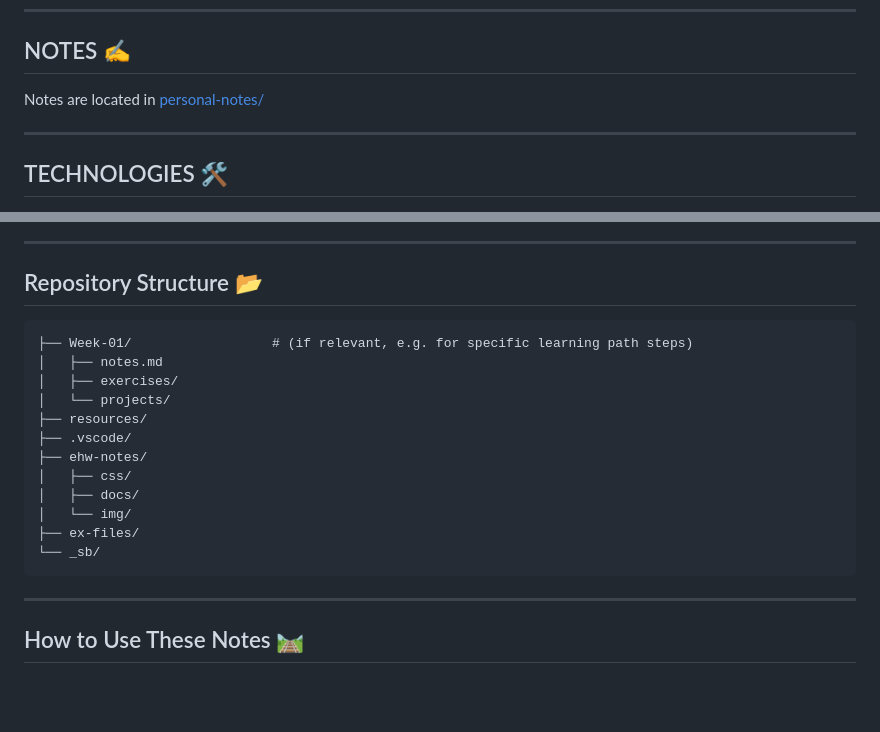
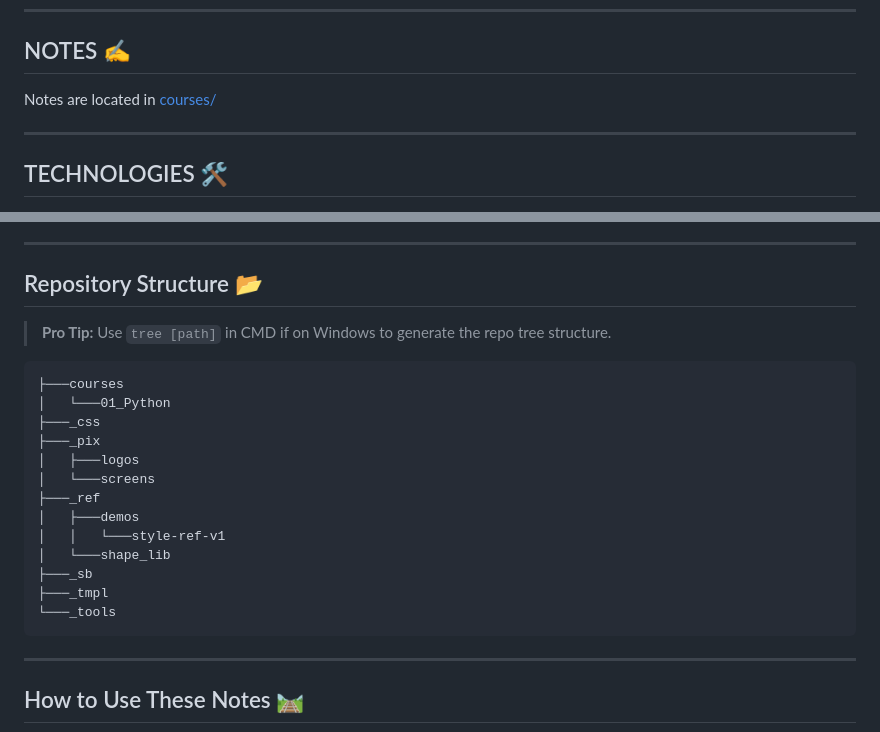
Before and after one commit to codewizard13/ehw-tut-boot.dev, a Markdown page: README.md, 2 parts joined by grey strips. GitHub-like rendering; blank space fills up the shorter version.

`````diff
--- a/README.md
+++ b/README.md
@@ -54,7 +54,7 @@
 
 ## NOTES ✍️
 
-Notes are located in [personal-notes/](/personal-notes/main.md)
+Notes are located in [courses/](/courses/)
 
 ---
 
@@ -121,19 +121,22 @@ Notes are located in [personal-notes/](/personal-notes/main.md)
 
 ## Repository Structure 📂
 
+> **Pro Tip:** Use `tree [path]` in CMD if on Windows to generate the repo tree structure.
+
 ```text
-├── Week‑01/                  # (if relevant, e.g. for specific learning path steps)
-│   ├── notes.md
-│   ├── exercises/
-│   └── projects/
-├── resources/
-├── .vscode/
-├── ehw-notes/
-│   ├── css/
-│   ├── docs/
-│   └── img/
-├── ex-files/
-└── _sb/
+├───courses
+│   └───01_Python
+├───_css
+├───_pix
+│   ├───logos
+│   └───screens
+├───_ref
+│   ├───demos
+│   │   └───style-ref-v1
+│   └───shape_lib
+├───_sb
+├───_tmpl
+└───_tools
 ````
 
 ---
`````
Also changed, not shown: other parts of README.md (+1 -1 lines), _ref/commit-ex.md (added, +70 -0 lines), courses/01_Python/01.01__Intro.md (renamed from courses/01_Python/01.00__Intro.md).
